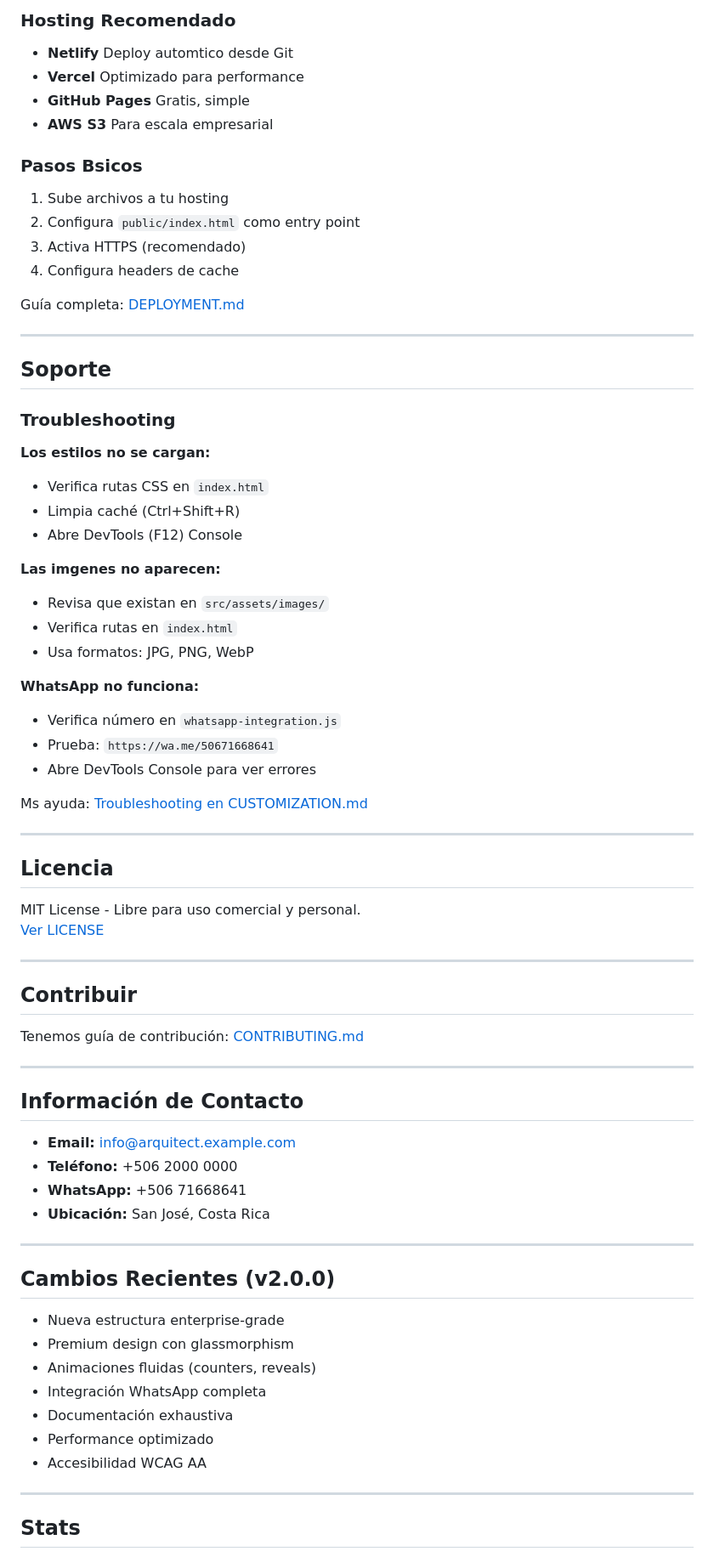
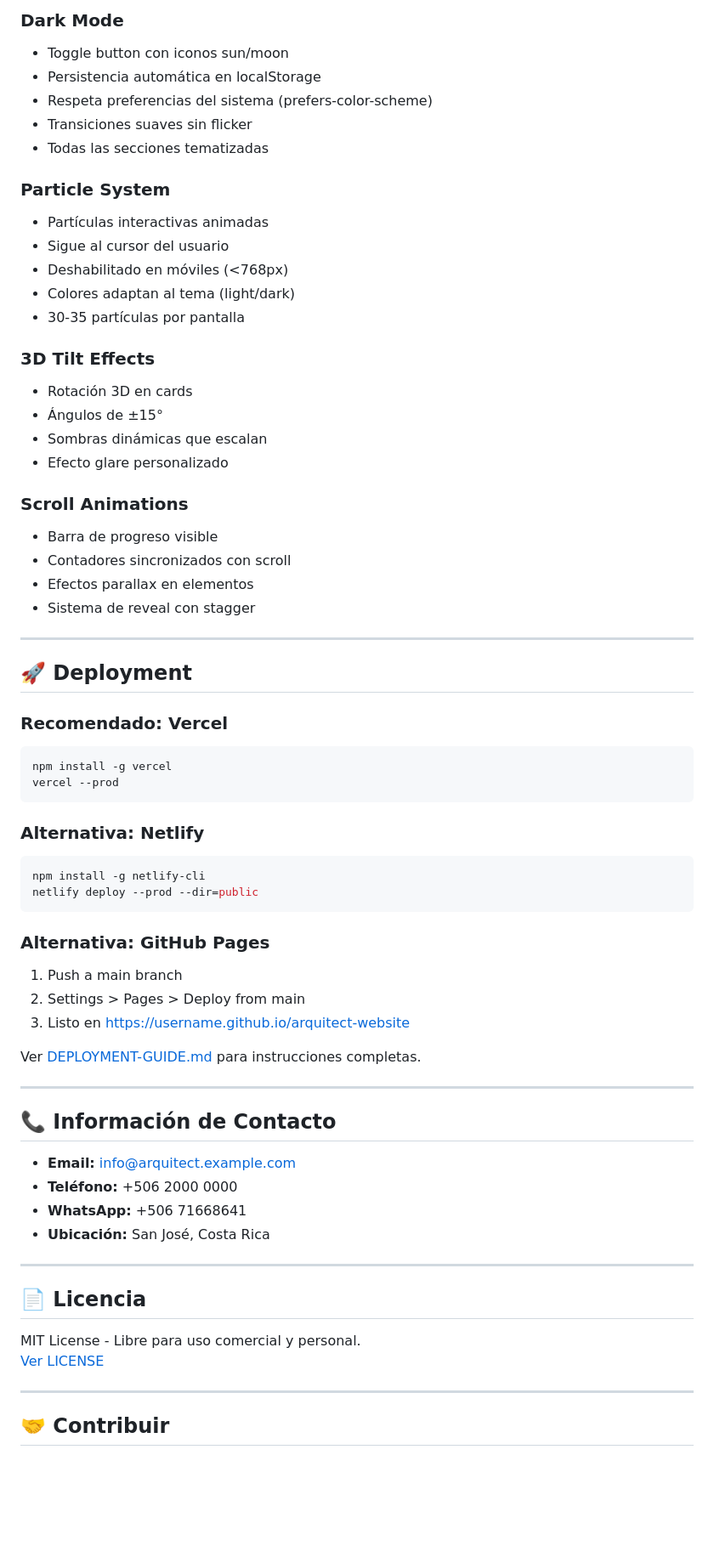
Before and after one commit to Thekidema/arquitect-website, a Markdown page: README.md, the part around one of its changes. Shown at 85% size. Rendered like a GitHub page; blank space fills up the shorter version.

````diff
--- a/README.md
+++ b/README.md
@@ -244,59 +239,56 @@ Core Web Vitals:
 
-### Hosting Recomendado
+### Dark Mode
+- Toggle button con iconos sun/moon
+- Persistencia automática en localStorage
+- Respeta preferencias del sistema (prefers-color-scheme)
+- Transiciones suaves sin flicker
+- Todas las secciones tematizadas
 
-- **Netlify**  Deploy automtico desde Git
-- **Vercel**  Optimizado para performance
-- **GitHub Pages**  Gratis, simple
-- **AWS S3**  Para escala empresarial
+### Particle System
+- Partículas interactivas animadas
+- Sigue al cursor del usuario
+- Deshabilitado en móviles (<768px)
+- Colores adaptan al tema (light/dark)
+- 30-35 partículas por pantalla
 
-### Pasos Bsicos
+### 3D Tilt Effects
+- Rotación 3D en cards
+- Ángulos de ±15°
+- Sombras dinámicas que escalan
+- Efecto glare personalizado
 
-1. Sube archivos a tu hosting
-2. Configura `public/index.html` como entry point
-3. Activa HTTPS (recomendado)
-4. Configura headers de cache
-
-Guía completa: [DEPLOYMENT.md](docs/DEPLOYMENT.md)
+### Scroll Animations
+- Barra de progreso visible
+- Contadores sincronizados con scroll
+- Efectos parallax en elementos
+- Sistema de reveal con stagger
 
 ---
 
-##  Soporte
+## 🚀 Deployment
 
-### Troubleshooting
+### Recomendado: Vercel
+```bash
+npm install -g vercel
+vercel --prod
+```
 
-**Los estilos no se cargan:**
-- Verifica rutas CSS en `index.html`
-- Limpia caché (Ctrl+Shift+R)
-- Abre DevTools (F12)  Console
+### Alternativa: Netlify
+```bash
+npm install -g netlify-cli
+netlify deploy --prod --dir=public
+```
 
-**Las imgenes no aparecen:**
-- Revisa que existan en `src/assets/images/`
-- Verifica rutas en `index.html`
-- Usa formatos: JPG, PNG, WebP
+### Alternativa: GitHub Pages
+1. Push a main branch
+2. Settings > Pages > Deploy from main
+3. Listo en https://username.github.io/arquitect-website
 
-**WhatsApp no funciona:**
-- Verifica número en `whatsapp-integration.js`
-- Prueba: `https://wa.me/50671668641`
-- Abre DevTools  Console para ver errores
-
-Ms ayuda: [Troubleshooting en CUSTOMIZATION.md](docs/CUSTOMIZATION.md#-troubleshooting)
+Ver [DEPLOYMENT-GUIDE.md](DEPLOYMENT-GUIDE.md) para instrucciones completas.
 
 ---
 
-##  Licencia
-
-MIT License - Libre para uso comercial y personal.
-[Ver LICENSE](LICENSE)
-
----
-
-##  Contribuir
-
-Tenemos guía de contribución: [CONTRIBUTING.md](CONTRIBUTING.md)
-
----
-
-##  Información de Contacto
+## 📞 Información de Contacto
 
 - **Email:** info@arquitect.example.com
 - **Teléfono:** +506 2000 0000
@@ -305,17 +297,12 @@ Tenemos guía de contribución: [CONTRIBUTING.md](CONTRIBUTING.md)
 
 ---
 
-##  Cambios Recientes (v2.0.0)
+## 📄 Licencia
 
--  Nueva estructura enterprise-grade
--  Premium design con glassmorphism
--  Animaciones fluidas (counters, reveals)
--  Integración WhatsApp completa
--  Documentación exhaustiva
--  Performance optimizado
--  Accesibilidad WCAG AA
+MIT License - Libre para uso comercial y personal.
+[Ver LICENSE](LICENSE)
 
 ---
 
-##  Stats
+## 🤝 Contribuir
 
````
Also changed, not shown: other parts of README.md (+175 -174 lines).
